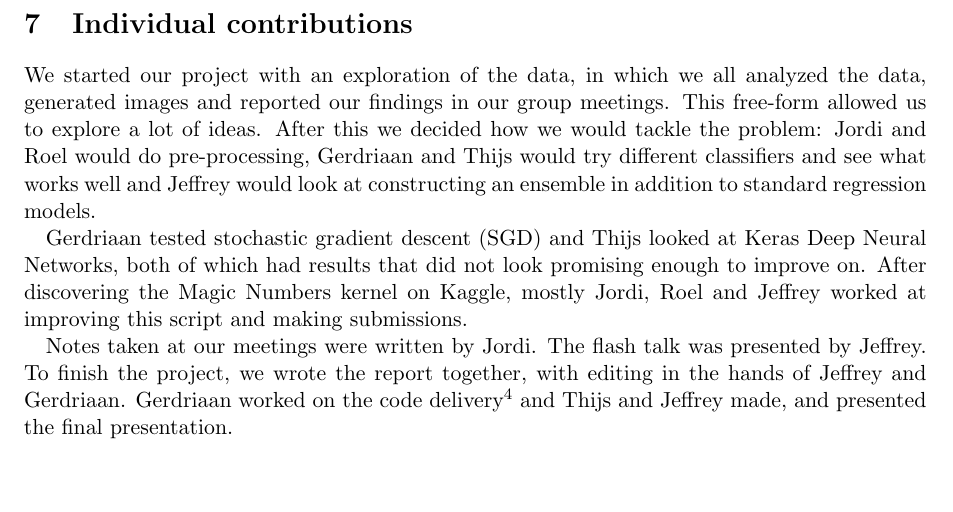
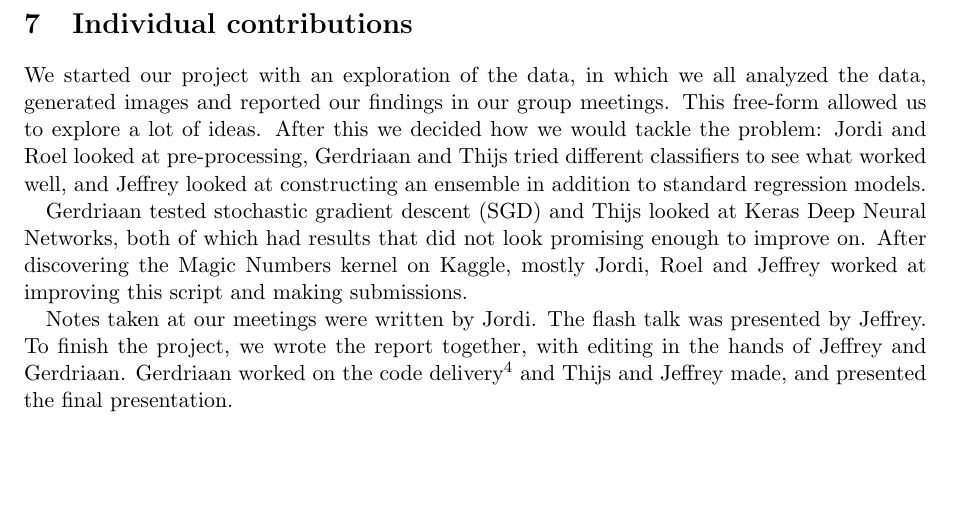
Before and after one commit to mrngm/Classified, a LaTeX document (report/MLiP-Classified-final-report.tex): part of page 4 of 5, cut so that both start at the same text. Compiled offline with pdfLaTeX.

Commit message:
report/individual contribs: replace passive tense with active tense

```diff
--- a/report/MLiP-Classified-final-report.tex
+++ b/report/MLiP-Classified-final-report.tex
@@ -211,12 +211,13 @@ properties themselves.
 
 \onecolumn
 \section{Individual contributions}
-We started our project with an exploration of the data, in which we all analyzed
-the data, generated images and reported our findings in our group meetings. This
-free-form allowed us to explore a lot of ideas. After this we decided how we
-would tackle the problem: Jordi and Roel would do pre-processing, Gerdriaan and
-Thijs would try different classifiers and see what works well and Jeffrey would
-look at constructing an ensemble in addition to standard regression models.
+We started our project with an exploration of the data, in which we all
+analyzed the data, generated images and reported our findings in our group
+meetings. This free-form allowed us to explore a lot of ideas. After this we
+decided how we would tackle the problem: Jordi and Roel looked at
+pre-processing, Gerdriaan and Thijs tried different classifiers to see what
+worked well, and Jeffrey looked at constructing an ensemble in addition to
+standard regression models.
 
 Gerdriaan tested stochastic gradient descent (SGD) and Thijs looked at Keras
 Deep Neural Networks, both of which had results that did not look promising
```
Also changed, not shown: report/MLiP-Classified-final-report.pdf.
